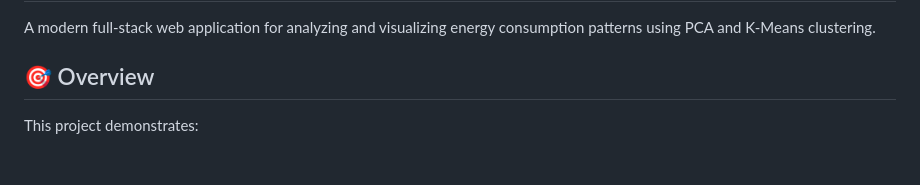
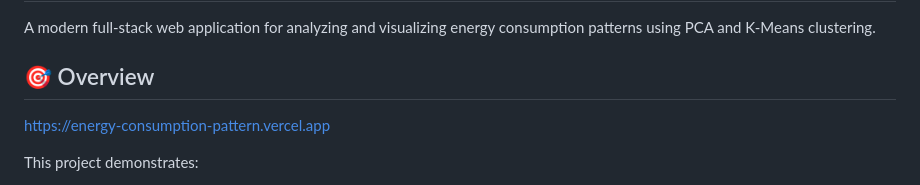
Before and after one commit to shaxntanu/Energy-Consumption-Pattern-Analysis-using-PCA-and-K-Means, a Markdown page: README.md, the part around the change. Rendered like a GitHub page; blank space fills up the shorter version.

Commit message:
Update README with project link and formatting
Added project link to the README and improved formatting.

```diff
--- a/README.md
+++ b/README.md
@@ -3,6 +3,8 @@
 A modern full-stack web application for analyzing and visualizing energy consumption patterns using PCA and K-Means clustering.
 
 ## 🎯 Overview
+
+https://energy-consumption-pattern.vercel.app
 
 This project demonstrates:
 - **Statistical Analysis**: PCA for dimensionality reduction, K-Means for clustering
```
